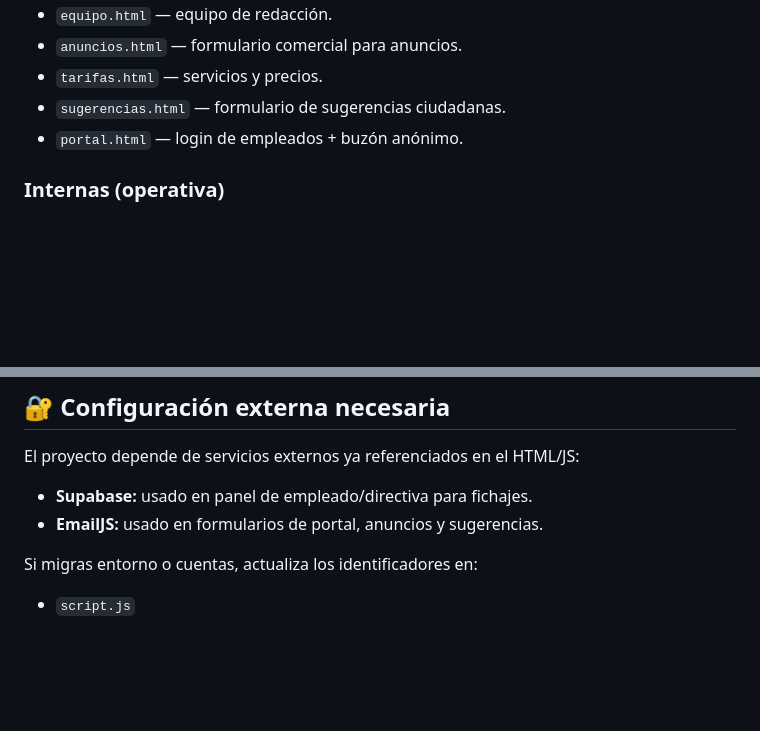
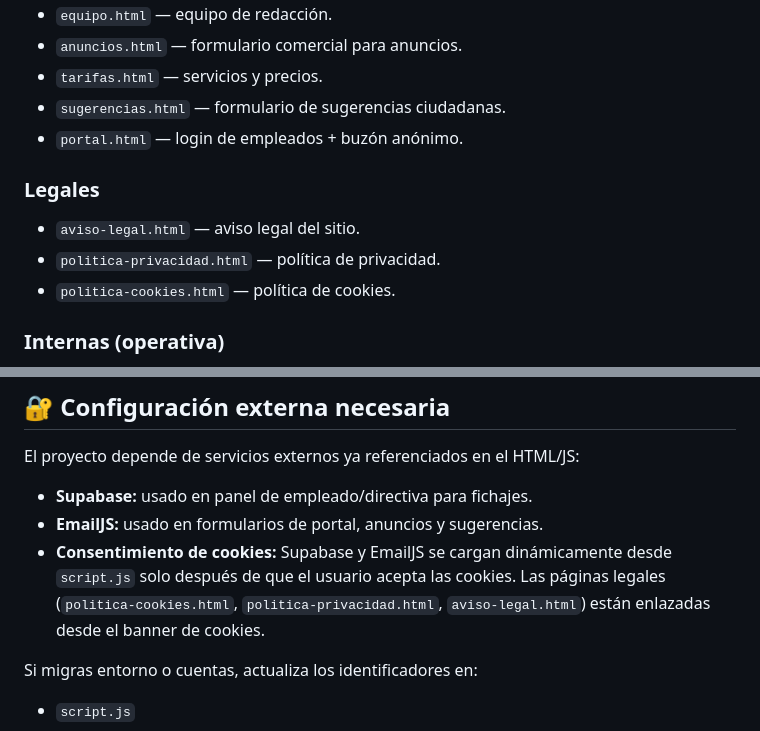
Before and after one commit to M4rt0-dev/WZN, a Markdown page: README.md, 2 parts joined by grey strips. Rendered like a GitHub page; blank space fills up the shorter version.

Commit message:
docs: update README with new legal pages and cookie consent info
Agent-Logs-Url: https://github.com/M4rt0-dev/WZN/sessions/a231af89-c3c6-45eb-a363-911f26926212

Co-authored-by: M4rt0-dev <188439763+M4rt0-dev@users.noreply.github.com>

```diff
--- a/README.md
+++ b/README.md
@@ -25,6 +25,11 @@ Portal web estático de **Weazel News** para entorno roleplay: incluye contenido
 - `tarifas.html` — servicios y precios.
 - `sugerencias.html` — formulario de sugerencias ciudadanas.
 - `portal.html` — login de empleados + buzón anónimo.
+
+### Legales
+- `aviso-legal.html` — aviso legal del sitio.
+- `politica-privacidad.html` — política de privacidad.
+- `politica-cookies.html` — política de cookies.
 
 ### Internas (operativa)
 - `panel-empleado.html` — estado de servicio, fichaje y cierre de sesión.
@@ -70,6 +75,7 @@ El proyecto depende de servicios externos ya referenciados en el HTML/JS:
 
 - **Supabase:** usado en panel de empleado/directiva para fichajes.
 - **EmailJS:** usado en formularios de portal, anuncios y sugerencias.
+- **Consentimiento de cookies:** Supabase y EmailJS se cargan dinámicamente desde `script.js` solo después de que el usuario acepta las cookies. Las páginas legales (`politica-cookies.html`, `politica-privacidad.html`, `aviso-legal.html`) están enlazadas desde el banner de cookies.
 
 Si migras entorno o cuentas, actualiza los identificadores en:
 - `script.js`
```
